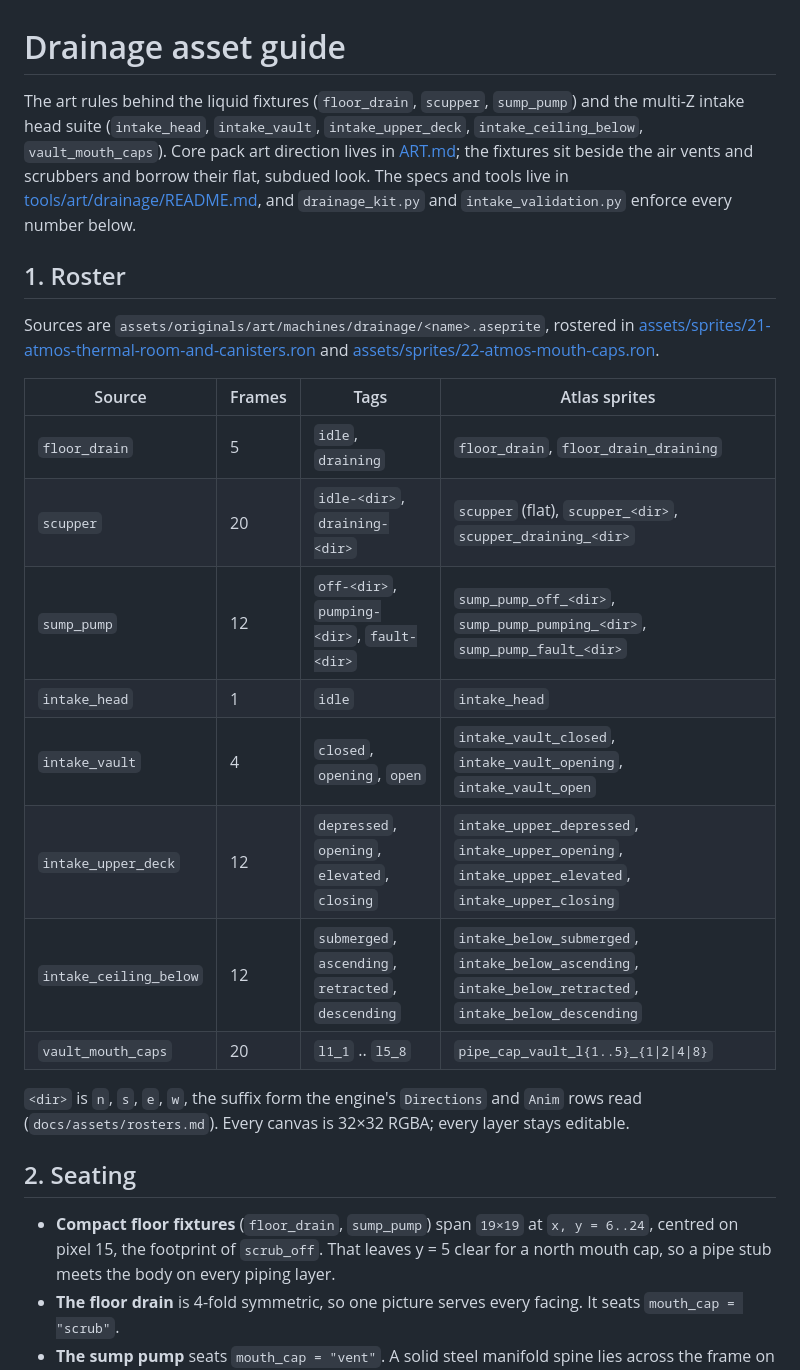
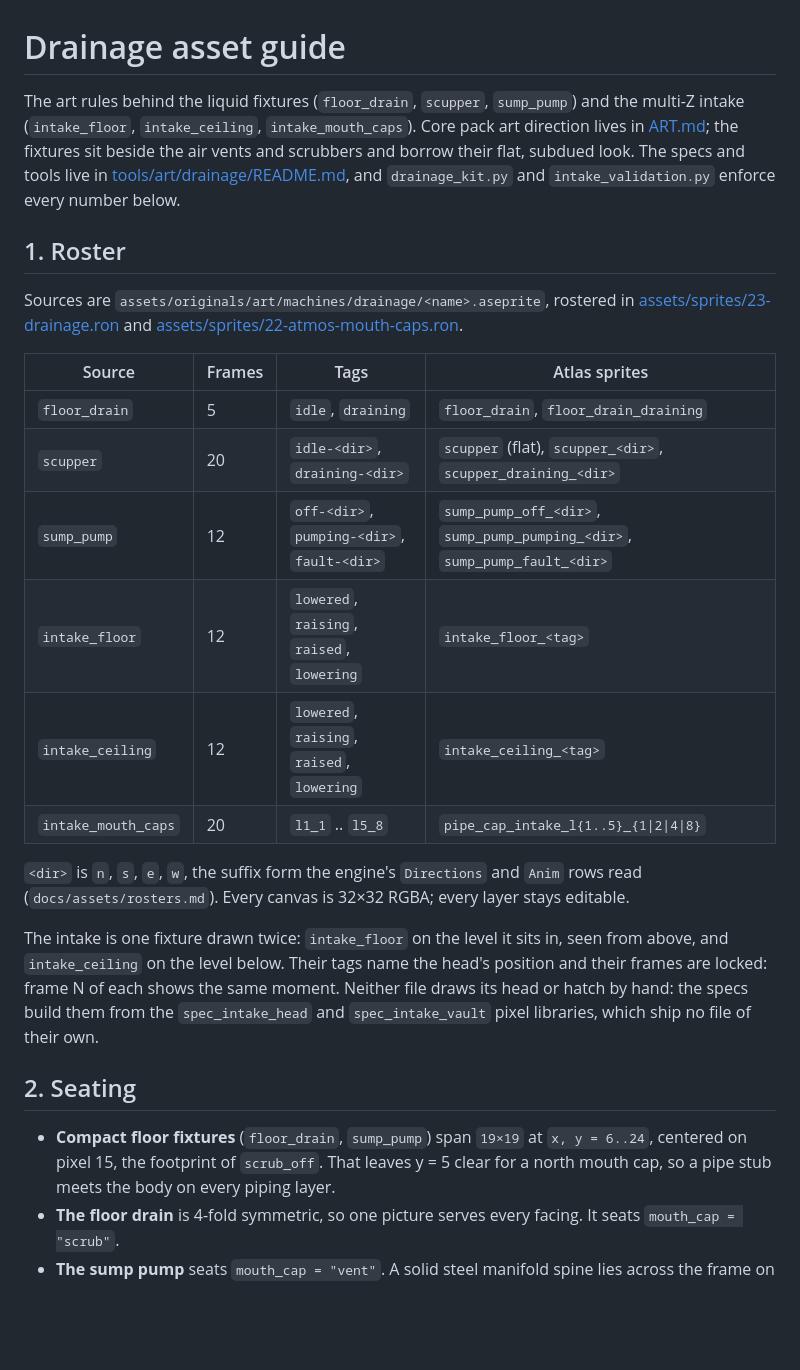
Before and after one commit to 620nm/tales-from-space, a Markdown page: docs/art-reference/drainage-asset-guide.md, the part around one of its changes. Rendered like a GitHub page; blank space fills up the shorter version.

```diff
--- a/docs/art-reference/drainage-asset-guide.md
+++ b/docs/art-reference/drainage-asset-guide.md
@@ -1,17 +1,16 @@
 # Drainage asset guide
 
 The art rules behind the liquid fixtures (`floor_drain`, `scupper`, `sump_pump`) and the
-multi-Z intake head suite (`intake_head`, `intake_vault`, `intake_upper_deck`,
-`intake_ceiling_below`, `vault_mouth_caps`). Core pack art direction lives in
-[ART.md](../ART.md); the fixtures sit beside the air vents and scrubbers and borrow their
-flat, subdued look. The specs and tools live in
+multi-Z intake (`intake_floor`, `intake_ceiling`, `intake_mouth_caps`). Core pack art
+direction lives in [ART.md](../ART.md); the fixtures sit beside the air vents and
+scrubbers and borrow their flat, subdued look. The specs and tools live in
 [tools/art/drainage/README.md](../../tools/art/drainage/README.md), and `drainage_kit.py`
 and `intake_validation.py` enforce every number below.
 
 ## 1. Roster
 
 Sources are `assets/originals/art/machines/drainage/<name>.aseprite`, rostered in
-[assets/sprites/21-atmos-thermal-room-and-canisters.ron](../../assets/sprites/21-atmos-thermal-room-and-canisters.ron)
+[assets/sprites/23-drainage.ron](../../assets/sprites/23-drainage.ron)
 and [assets/sprites/22-atmos-mouth-caps.ron](../../assets/sprites/22-atmos-mouth-caps.ron).
 
 | Source | Frames | Tags | Atlas sprites |
@@ -19,19 +18,23 @@ and [assets/sprites/22-atmos-mouth-caps.ron](../../assets/sprites/22-atmos-mouth
 | `floor_drain` | 5 | `idle`, `draining` | `floor_drain`, `floor_drain_draining` |
 | `scupper` | 20 | `idle-<dir>`, `draining-<dir>` | `scupper` (flat), `scupper_<dir>`, `scupper_draining_<dir>` |
 | `sump_pump` | 12 | `off-<dir>`, `pumping-<dir>`, `fault-<dir>` | `sump_pump_off_<dir>`, `sump_pump_pumping_<dir>`, `sump_pump_fault_<dir>` |
-| `intake_head` | 1 | `idle` | `intake_head` |
-| `intake_vault` | 4 | `closed`, `opening`, `open` | `intake_vault_closed`, `intake_vault_opening`, `intake_vault_open` |
-| `intake_upper_deck` | 12 | `depressed`, `opening`, `elevated`, `closing` | `intake_upper_depressed`, `intake_upper_opening`, `intake_upper_elevated`, `intake_upper_closing` |
-| `intake_ceiling_below` | 12 | `submerged`, `ascending`, `retracted`, `descending` | `intake_below_submerged`, `intake_below_ascending`, `intake_below_retracted`, `intake_below_descending` |
-| `vault_mouth_caps` | 20 | `l1_1` .. `l5_8` | `pipe_cap_vault_l{1..5}_{1\|2\|4\|8}` |
+| `intake_floor` | 12 | `lowered`, `raising`, `raised`, `lowering` | `intake_floor_<tag>` |
+| `intake_ceiling` | 12 | `lowered`, `raising`, `raised`, `lowering` | `intake_ceiling_<tag>` |
+| `intake_mouth_caps` | 20 | `l1_1` .. `l5_8` | `pipe_cap_intake_l{1..5}_{1\|2\|4\|8}` |
 
 `<dir>` is `n`, `s`, `e`, `w`, the suffix form the engine's `Directions` and `Anim` rows read
 (`docs/assets/rosters.md`). Every canvas is 32×32 RGBA; every layer stays editable.
 
+The intake is one fixture drawn twice: `intake_floor` on the level it sits in, seen from
+above, and `intake_ceiling` on the level below. Their tags name the head's position and
+their frames are locked: frame N of each shows the same moment. Neither file draws its
+head or hatch by hand: the specs build them from the `spec_intake_head` and
+`spec_intake_vault` pixel libraries, which ship no file of their own.
+
 ## 2. Seating
 
 - **Compact floor fixtures** (`floor_drain`, `sump_pump`) span `19×19` at `x, y = 6..24`,
-  centred on pixel 15, the footprint of `scrub_off`. That leaves y = 5 clear for a north
+  centered on pixel 15, the footprint of `scrub_off`. That leaves y = 5 clear for a north
   mouth cap, so a pipe stub meets the body on every piping layer.
 - **The floor drain** is 4-fold symmetric, so one picture serves every facing. It seats
   `mouth_cap = "scrub"`.
```
Also changed, not shown: other parts of docs/art-reference/drainage-asset-guide.md (+23 -24 lines), docs/art-reference/README.md (+1 -1 lines), 1 other file.
